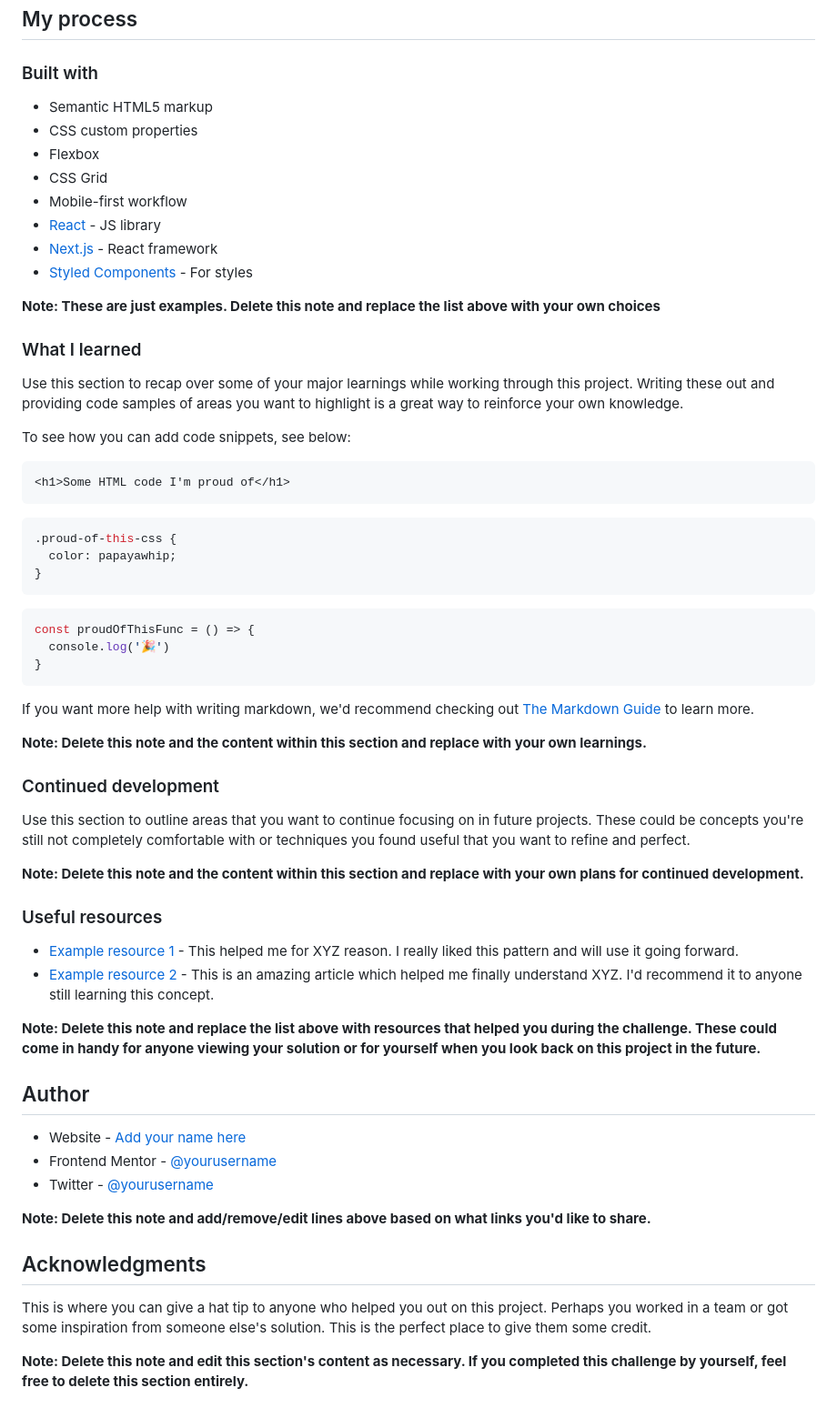
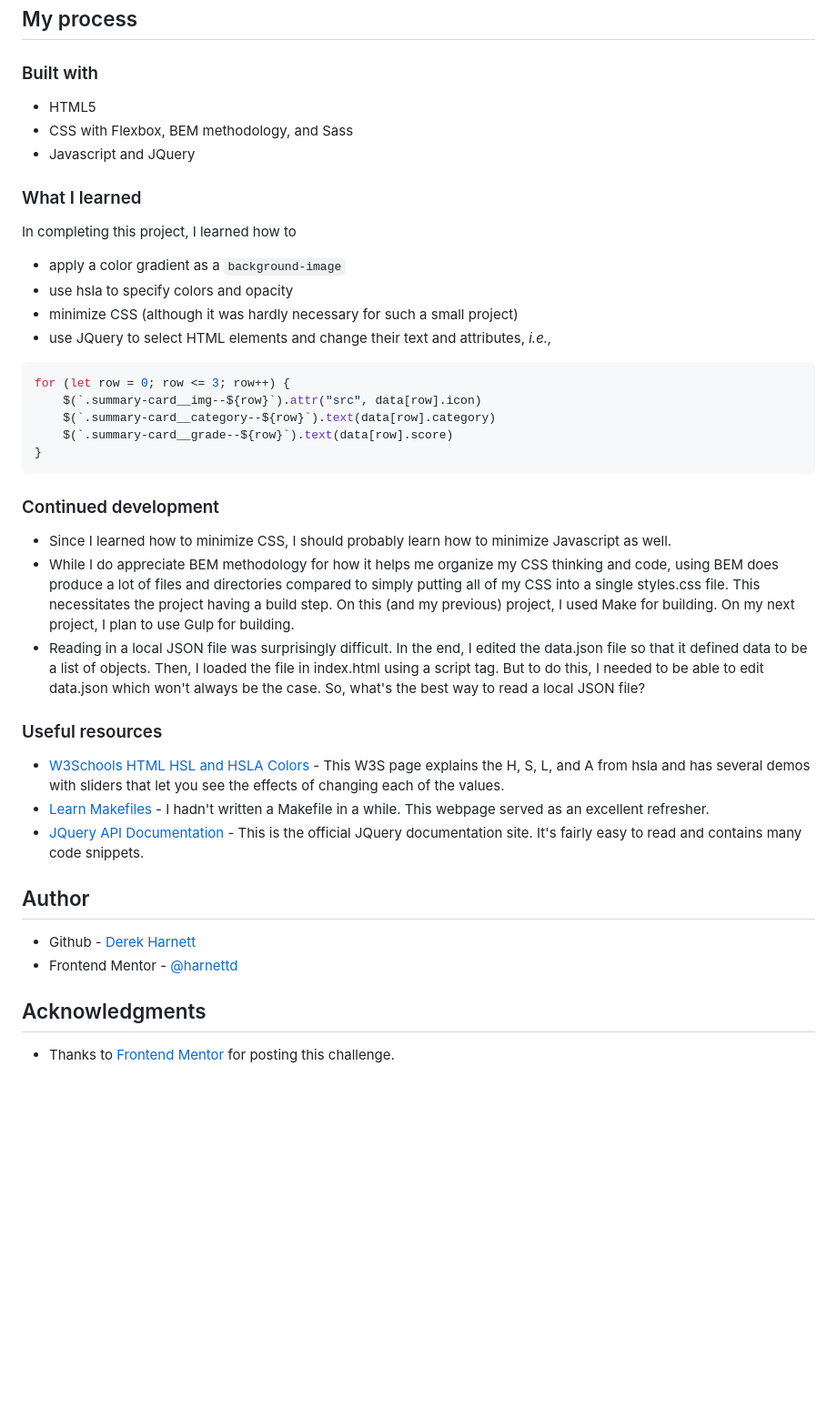
Before and after one commit to harnettd/results-summary-component, a Markdown page: README.md, the part around the change printed below. Shown: that part at 91% size. Drawn GitHub-style; blank space fills up the shorter version.

````diff
--- a/README.md
+++ b/README.md
@@ -48,64 +39,43 @@ Then crop/optimize/edit your image however you like, add it to your project, and
 
 ### Built with
 
-- Semantic HTML5 markup
-- CSS custom properties
-- Flexbox
-- CSS Grid
-- Mobile-first workflow
-- [React](https://reactjs.org/) - JS library
-- [Next.js](https://nextjs.org/) - React framework
-- [Styled Components](https://styled-components.com/) - For styles
-
-**Note: These are just examples. Delete this note and replace the list above with your own choices**
+- HTML5
+- CSS with Flexbox, BEM methodology, and Sass
+- Javascript and JQuery
 
 ### What I learned
 
-Use this section to recap over some of your major learnings while working through this project. Writing these out and providing code samples of areas you want to highlight is a great way to reinforce your own knowledge.
+In completing this project, I learned how to
 
-To see how you can add code snippets, see below:
+- apply a color gradient as a `background-image`
+- use hsla to specify colors and opacity
+- minimize CSS (although it was hardly necessary for such a small project)
+- use JQuery to select HTML elements and change their text and attributes, _i.e.,_
 
-```html
-<h1>Some HTML code I'm proud of</h1>
-```
-```css
-.proud-of-this-css {
-  color: papayawhip;
+```javascript
+for (let row = 0; row <= 3; row++) {
+    $(`.summary-card__img--${row}`).attr("src", data[row].icon)
+    $(`.summary-card__category--${row}`).text(data[row].category)
+    $(`.summary-card__grade--${row}`).text(data[row].score)
 }
 ```
-```js
-const proudOfThisFunc = () => {
-  console.log('🎉')
-}
-```
-
-If you want more help with writing markdown, we'd recommend checking out [The Markdown Guide](https://www.markdownguide.org/) to learn more.
-
-**Note: Delete this note and the content within this section and replace with your own learnings.**
-
 ### Continued development
 
-Use this section to outline areas that you want to continue focusing on in future projects. These could be concepts you're still not completely comfortable with or techniques you found useful that you want to refine and perfect.
-
-**Note: Delete this note and the content within this section and replace with your own plans for continued development.**
+- Since I learned how to minimize CSS, I should probably learn how to minimize Javascript as well.
+- While I do appreciate BEM methodology for how it helps me organize my CSS thinking and code, using BEM does produce a lot of files and directories compared to simply putting all of my CSS into a single styles.css file. This necessitates the project having a build step. On this (and my previous) project, I used Make for building. On my next project, I plan to use Gulp for building.
+- Reading in a local JSON file was surprisingly difficult. In the end, I edited the data.json file so that it defined data to be a list of objects. Then, I loaded the file in index.html using a script tag. But to do this, I needed to be able to edit data.json which won't always be the case. So, what's the best way to read a local JSON file?
 
 ### Useful resources
 
-- [Example resource 1](https://www.example.com) - This helped me for XYZ reason. I really liked this pattern and will use it going forward.
-- [Example resource 2](https://www.example.com) - This is an amazing article which helped me finally understand XYZ. I'd recommend it to anyone still learning this concept.
-
-**Note: Delete this note and replace the list above with resources that helped you during the challenge. These could come in handy for anyone viewing your solution or for yourself when you look back on this project in the future.**
+- [W3Schools HTML HSL and HSLA Colors](https://www.w3schools.com/html/html_colors_hsl.asp) - This W3S page explains the H, S, L, and A from hsla and has several demos with sliders that let you see the effects of changing each of the values.
+- [Learn Makefiles](https://makefiletutorial.com/) - I hadn't written a Makefile in a while. This webpage served as an excellent refresher.
+- [JQuery API Documentation](https://api.jquery.com/) - This is the official JQuery documentation site. It's fairly easy to read and contains many code snippets.
 
 ## Author
 
-- Website - [Add your name here](https://www.your-site.com)
-- Frontend Mentor - [@yourusername](https://www.frontendmentor.io/profile/yourusername)
-- Twitter - [@yourusername](https://www.twitter.com/yourusername)
-
-**Note: Delete this note and add/remove/edit lines above based on what links you'd like to share.**
+- Github - [Derek Harnett](https://github.com/harnettd)
+- Frontend Mentor - [@harnettd](https://www.frontendmentor.io/profile/harnettd)
 
 ## Acknowledgments
 
-This is where you can give a hat tip to anyone who helped you out on this project. Perhaps you worked in a team or got some inspiration from someone else's solution. This is the perfect place to give them some credit.
-
-**Note: Delete this note and edit this section's content as necessary. If you completed this challenge by yourself, feel free to delete this section entirely.**
+- Thanks to [Frontend Mentor](https://www.frontendmentor.io/) for posting this challenge.
````
Also changed, not shown: other parts of README.md (+5 -14 lines), assets/images/screenshot-desktop.png (added), assets/images/screenshot-mobile.png (added).
